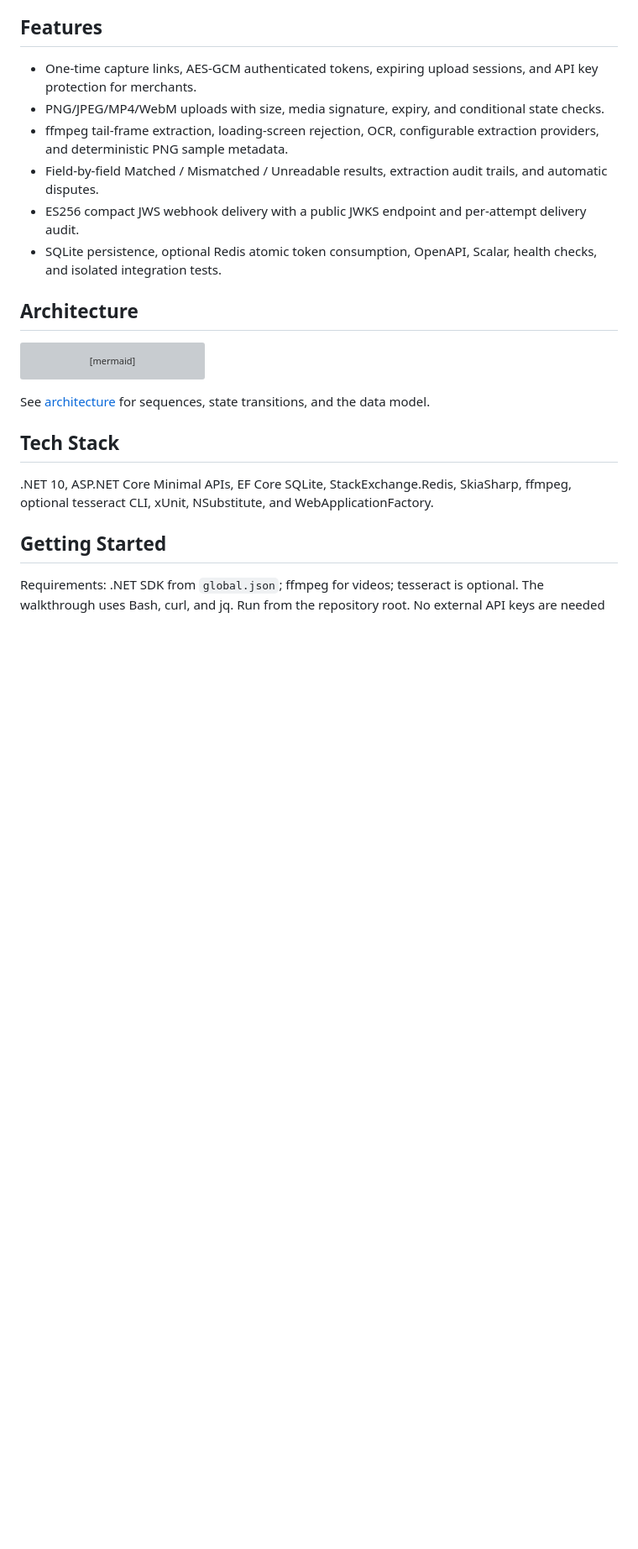
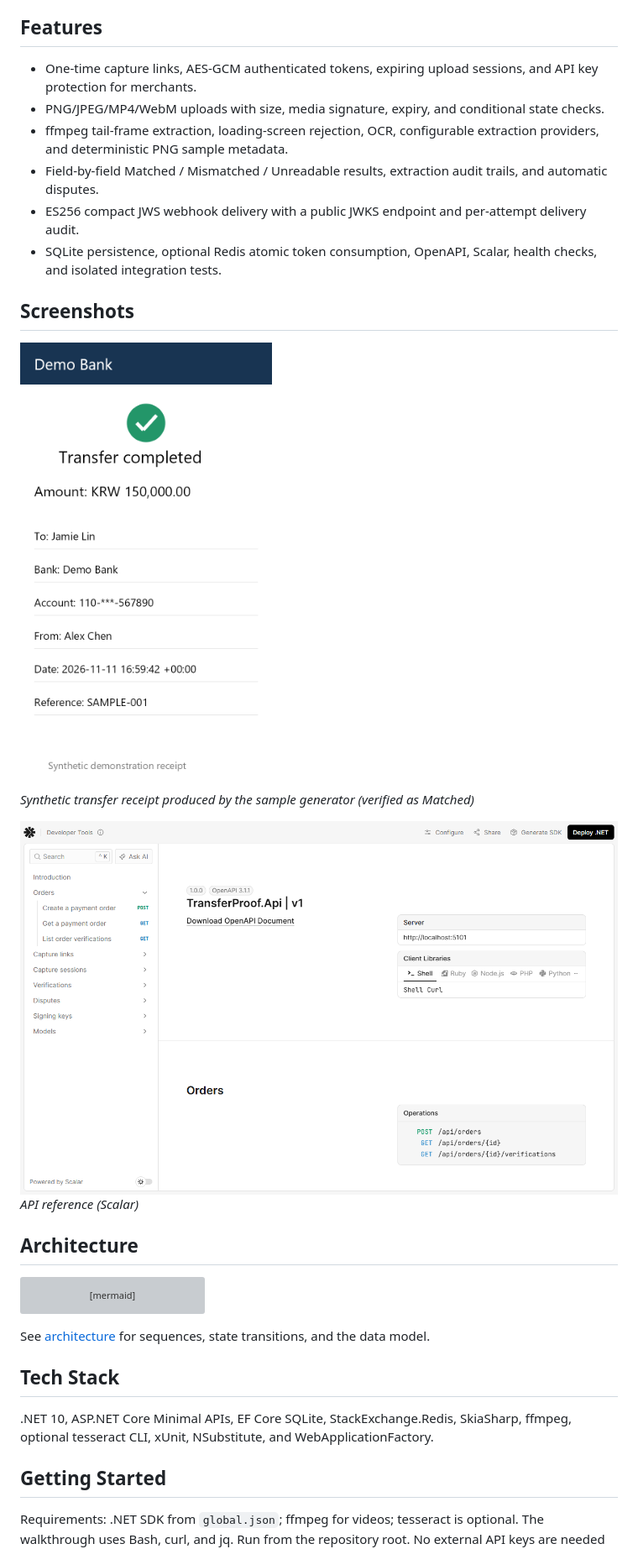
Before and after one commit to Marc-YULIN/transfer-proof-verifier, a Markdown page: README.md, the part around the change. Shown at 84% size. GitHub-like rendering; pictures changed too: docs/images/api-reference.png (added); blank space fills up the shorter version; grey boxes are pictures that could not be loaded.

Commit message:
docs: add screenshots and localize Chinese README headings

```diff
--- a/README.md
+++ b/README.md
@@ -18,6 +18,16 @@ Distilled from patterns I built and operated in production payment / membership
 - Field-by-field Matched / Mismatched / Unreadable results, extraction audit trails, and automatic disputes.
 - ES256 compact JWS webhook delivery with a public JWKS endpoint and per-attempt delivery audit.
 - SQLite persistence, optional Redis atomic token consumption, OpenAPI, Scalar, health checks, and isolated integration tests.
+
+## Screenshots
+
+<img src="samples/transfer-matched.png" alt="Synthetic transfer receipt produced by the sample generator (verified as Matched)" width="300">
+
+*Synthetic transfer receipt produced by the sample generator (verified as Matched)*
+
+<img src="docs/images/api-reference.png" alt="API reference (Scalar)">
+
+*API reference (Scalar)*
 
 ## Architecture
 
```
Also changed, not shown: README.zh-TW.md (+22 -12 lines).
